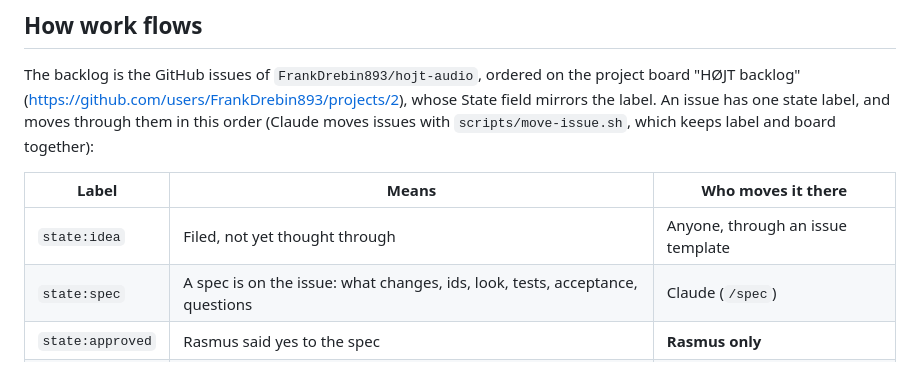
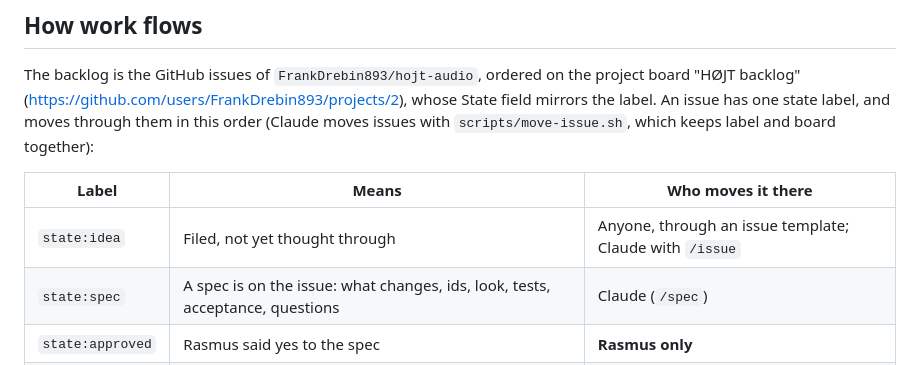
Before and after one commit to FrankDrebin893/GuitarPitchShifterPlugin, a Markdown page: CLAUDE.md, the part around the change. GitHub-like rendering.

Commit message:
Command /issue: file a backlog issue from chat the way the forms do
Co-Authored-By: Claude Opus 5.5 <noreply@anthropic.com>

```diff
--- a/CLAUDE.md
+++ b/CLAUDE.md
@@ -42,7 +42,7 @@ issues with `scripts/move-issue.sh`, which keeps label and board together):
 
 | Label | Means | Who moves it there |
 |-------|-------|--------------------|
-| `state:idea` | Filed, not yet thought through | Anyone, through an issue template |
+| `state:idea` | Filed, not yet thought through | Anyone, through an issue template; Claude with `/issue` |
 | `state:spec` | A spec is on the issue: what changes, ids, look, tests, acceptance, questions | Claude (`/spec`) |
 | `state:approved` | Rasmus said yes to the spec | **Rasmus only** |
 | `state:building` | Being built on a branch `<kind>/<issue>-<slug>` | Claude (`/next`) |
```
Also changed, not shown: .claude/commands/issue.md (added, +26 -0 lines).
